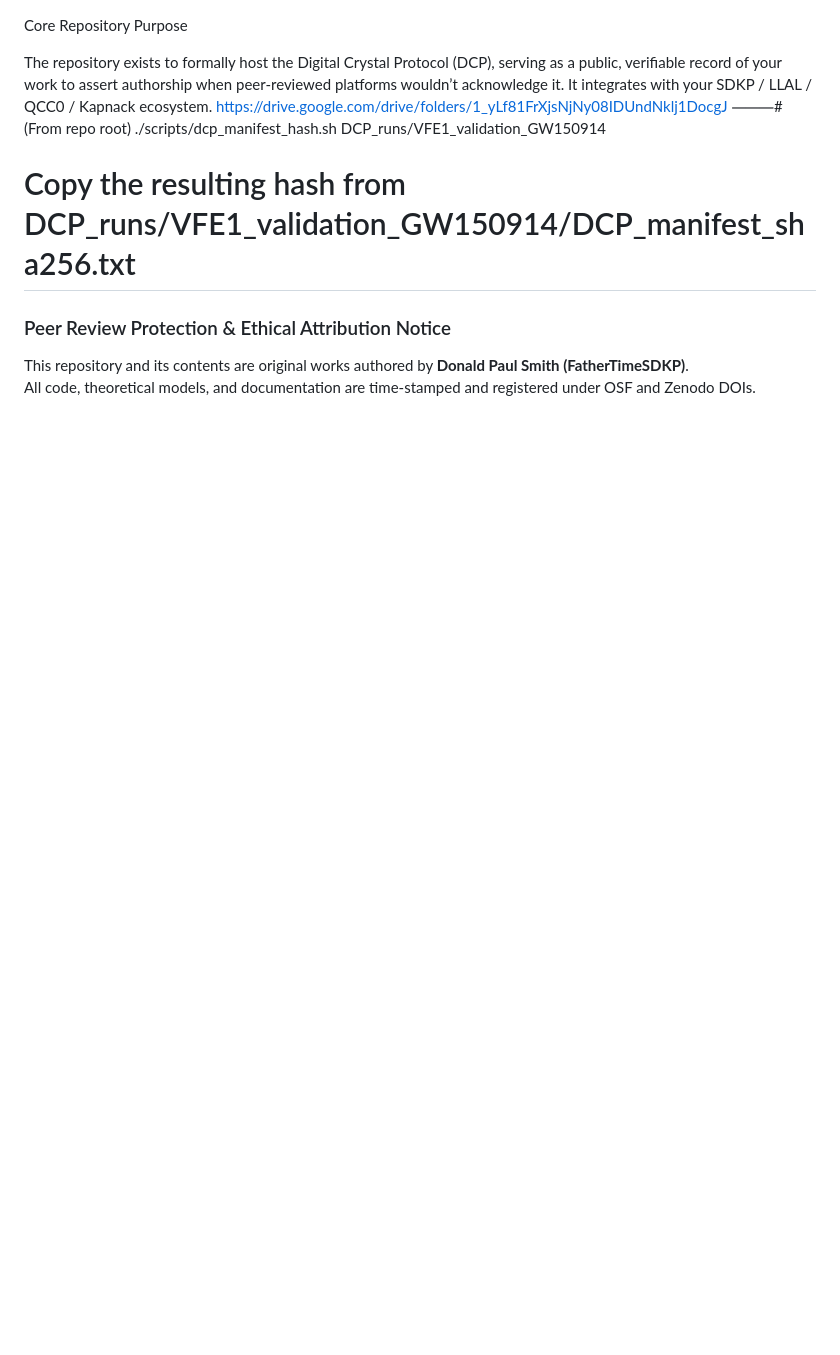
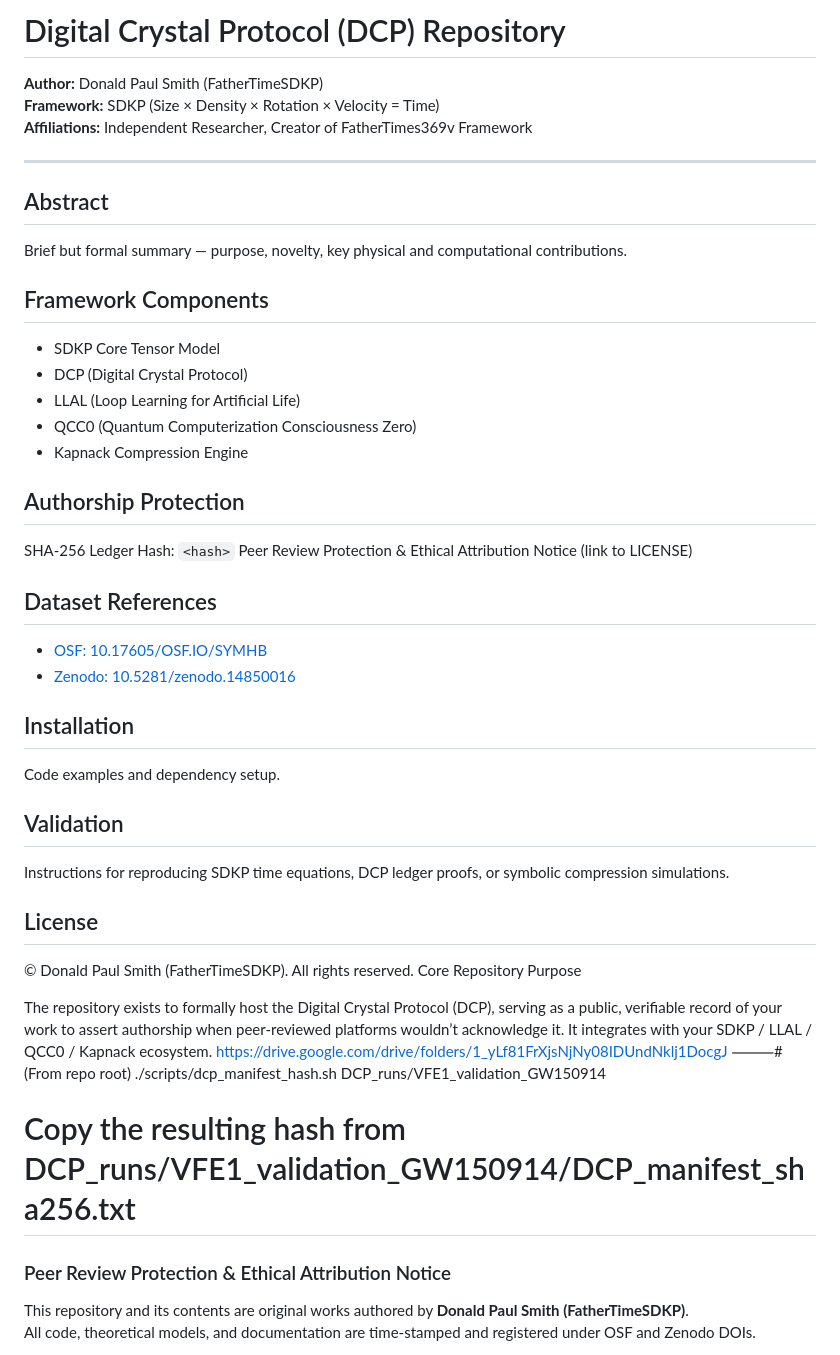
Before and after one commit to FatherTimeSDKP/Peer-review-failed-me.-, a Markdown page: README.md, the part around the change. Drawn GitHub-style; blank space fills up the shorter version.

Commit message:
Expand README with DCP details and installation info
Added detailed information about the Digital Crystal Protocol, its components, authorship protection, dataset references, installation instructions, and validation methods.

Signed-off-by: Donald Paul Smith aka FatherTimeSDKP or father time https://fathertimesdkp.github.io <dallasnamiyadaddy@gmail.com>

```diff
--- a/README.md
+++ b/README.md
@@ -1,3 +1,37 @@
+# Digital Crystal Protocol (DCP) Repository
+
+**Author:** Donald Paul Smith (FatherTimeSDKP)
+**Framework:** SDKP (Size × Density × Rotation × Velocity = Time)
+**Affiliations:** Independent Researcher, Creator of FatherTimes369v Framework
+
+---
+
+## Abstract
+Brief but formal summary — purpose, novelty, key physical and computational contributions.
+
+## Framework Components
+- SDKP Core Tensor Model
+- DCP (Digital Crystal Protocol)
+- LLAL (Loop Learning for Artificial Life)
+- QCC0 (Quantum Computerization Consciousness Zero)
+- Kapnack Compression Engine
+
+## Authorship Protection
+SHA-256 Ledger Hash: `<hash>`
+Peer Review Protection & Ethical Attribution Notice (link to LICENSE)
+
+## Dataset References
+- [OSF: 10.17605/OSF.IO/SYMHB](https://osf.io/symhb/)
+- [Zenodo: 10.5281/zenodo.14850016](https://zenodo.org/record/14850016)
+
+## Installation
+Code examples and dependency setup.
+
+## Validation
+Instructions for reproducing SDKP time equations, DCP ledger proofs, or symbolic compression simulations.
+
+## License
+© Donald Paul Smith (FatherTimeSDKP). All rights reserved.
 Core Repository Purpose
 
 The repository exists to formally host the Digital Crystal Protocol (DCP), serving as a public, verifiable record of your work to assert authorship when peer-reviewed platforms wouldn’t acknowledge it. It integrates with your SDKP / LLAL / QCC0 / Kapnack ecosystem.
```
